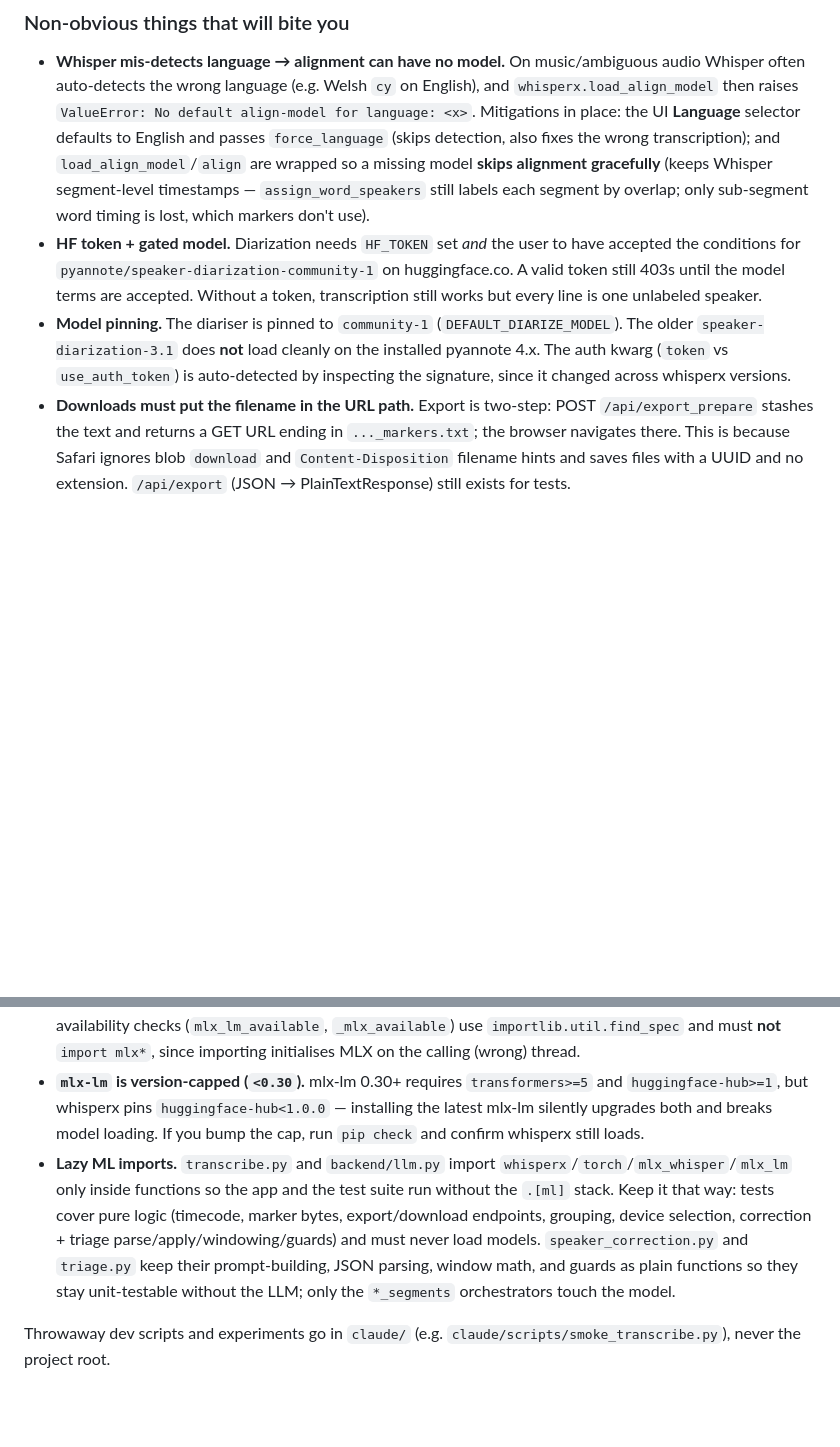
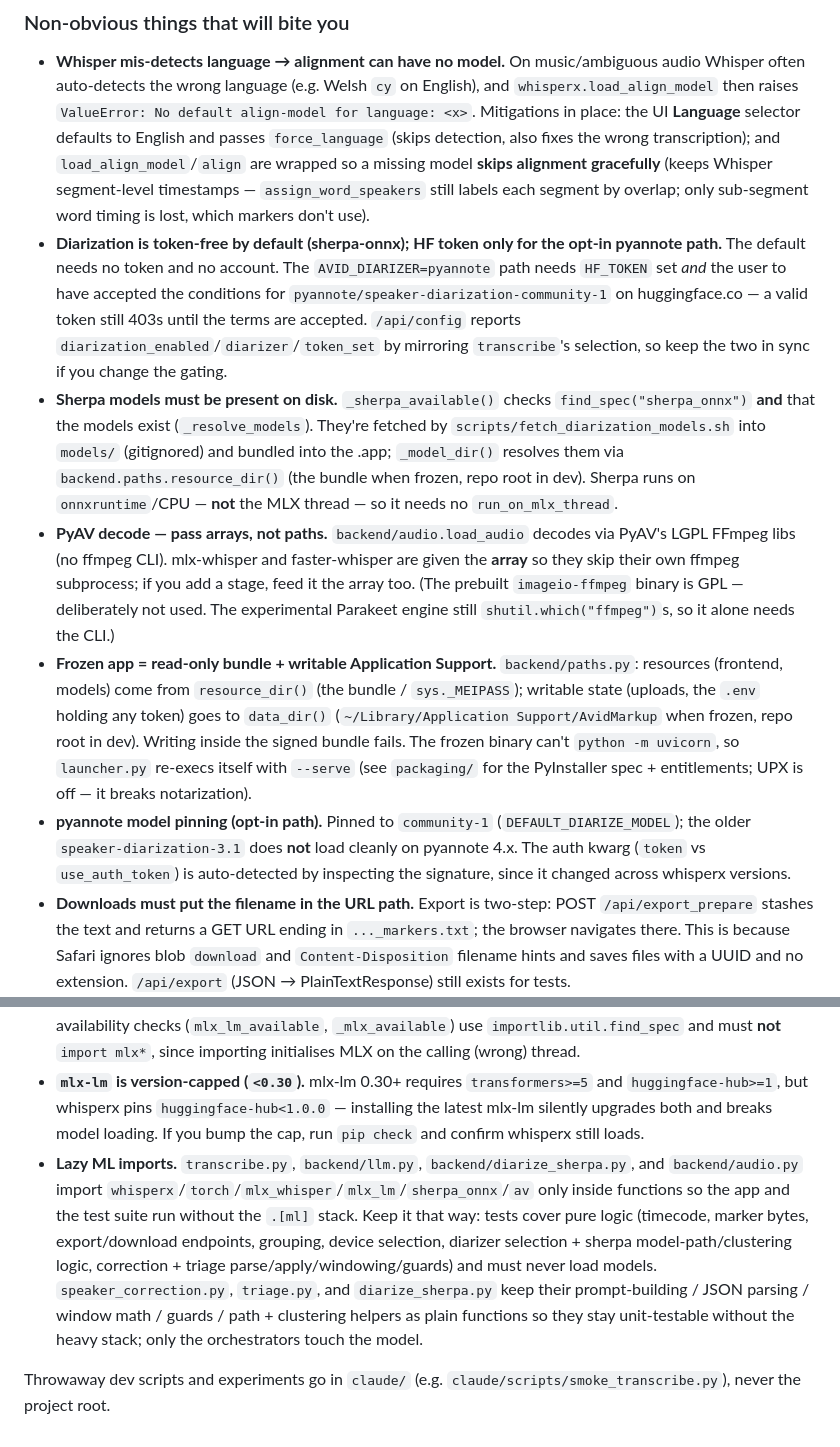
Before and after one commit to phaxe82/avid-markup, a Markdown page: CLAUDE.md, 2 parts joined by grey strips. Drawn GitHub-style; blank space fills up the shorter version.

```diff
--- a/CLAUDE.md
+++ b/CLAUDE.md
@@ -65,12 +81,15 @@ Color is capitalized and appears **twice** (fields 4 and 8); field 7 is empty. `
 ### Non-obvious things that will bite you
 
 - **Whisper mis-detects language → alignment can have no model.** On music/ambiguous audio Whisper often auto-detects the wrong language (e.g. Welsh `cy` on English), and `whisperx.load_align_model` then raises `ValueError: No default align-model for language: <x>`. Mitigations in place: the UI **Language** selector defaults to English and passes `force_language` (skips detection, also fixes the wrong transcription); and `load_align_model`/`align` are wrapped so a missing model **skips alignment gracefully** (keeps Whisper segment-level timestamps — `assign_word_speakers` still labels each segment by overlap; only sub-segment word timing is lost, which markers don't use).
-- **HF token + gated model.** Diarization needs `HF_TOKEN` set *and* the user to have accepted the conditions for `pyannote/speaker-diarization-community-1` on huggingface.co. A valid token still 403s until the model terms are accepted. Without a token, transcription still works but every line is one unlabeled speaker.
-- **Model pinning.** The diariser is pinned to `community-1` (`DEFAULT_DIARIZE_MODEL`). The older `speaker-diarization-3.1` does **not** load cleanly on the installed pyannote 4.x. The auth kwarg (`token` vs `use_auth_token`) is auto-detected by inspecting the signature, since it changed across whisperx versions.
+- **Diarization is token-free by default (sherpa-onnx); HF token only for the opt-in pyannote path.** The default needs no token and no account. The `AVID_DIARIZER=pyannote` path needs `HF_TOKEN` set *and* the user to have accepted the conditions for `pyannote/speaker-diarization-community-1` on huggingface.co — a valid token still 403s until the terms are accepted. `/api/config` reports `diarization_enabled`/`diarizer`/`token_set` by mirroring `transcribe`'s selection, so keep the two in sync if you change the gating.
+- **Sherpa models must be present on disk.** `_sherpa_available()` checks `find_spec("sherpa_onnx")` **and** that the models exist (`_resolve_models`). They're fetched by `scripts/fetch_diarization_models.sh` into `models/` (gitignored) and bundled into the .app; `_model_dir()` resolves them via `backend.paths.resource_dir()` (the bundle when frozen, repo root in dev). Sherpa runs on `onnxruntime`/CPU — **not** the MLX thread — so it needs no `run_on_mlx_thread`.
+- **PyAV decode — pass arrays, not paths.** `backend/audio.load_audio` decodes via PyAV's LGPL FFmpeg libs (no ffmpeg CLI). mlx-whisper and faster-whisper are given the **array** so they skip their own ffmpeg subprocess; if you add a stage, feed it the array too. (The prebuilt `imageio-ffmpeg` binary is GPL — deliberately not used. The experimental Parakeet engine still `shutil.which("ffmpeg")`s, so it alone needs the CLI.)
+- **Frozen app = read-only bundle + writable Application Support.** `backend/paths.py`: resources (frontend, models) come from `resource_dir()` (the bundle / `sys._MEIPASS`); writable state (uploads, the `.env` holding any token) goes to `data_dir()` (`~/Library/Application Support/AvidMarkup` when frozen, repo root in dev). Writing inside the signed bundle fails. The frozen binary can't `python -m uvicorn`, so `launcher.py` re-execs itself with `--serve` (see `packaging/` for the PyInstaller spec + entitlements; UPX is off — it breaks notarization).
+- **pyannote model pinning (opt-in path).** Pinned to `community-1` (`DEFAULT_DIARIZE_MODEL`); the older `speaker-diarization-3.1` does **not** load cleanly on pyannote 4.x. The auth kwarg (`token` vs `use_auth_token`) is auto-detected by inspecting the signature, since it changed across whisperx versions.
 - **Downloads must put the filename in the URL path.** Export is two-step: POST `/api/export_prepare` stashes the text and returns a GET URL ending in `..._markers.txt`; the browser navigates there. This is because Safari ignores blob `download` and `Content-Disposition` filename hints and saves files with a UUID and no extension. `/api/export` (JSON → PlainTextResponse) still exists for tests.
 - **Bump the asset version when editing the frontend.** `index.html` references `app.js?v=N` / `styles.css?v=N`. Increment `N` on changes or Safari serves stale JS (this previously masked working fixes as "not working").
 - **All MLX work must run on one thread** — mlx-whisper transcription *and* the mlx-lm passes. MLX binds its GPU stream to the thread that first touches it; using a model/array on another thread throws `RuntimeError: There is no Stream(gpu, 0) in current thread`. The server otherwise touches MLX from the transcription job's daemon thread (whisper + correction) and FastAPI's threadpool workers (triage), so every MLX call is funnelled through `backend.mlx_runtime.run_on_mlx_thread` (a `max_workers=1` executor): `_transcribe_mlx`, `correct_speaker_labels`, `triage_segments`. Two corollaries: (1) wrap the *whole* top-level call, never an inner helper, and never call it from the MLX thread itself (deadlocks the single worker); (2) availability checks (`mlx_lm_available`, `_mlx_available`) use `importlib.util.find_spec` and must **not** `import mlx*`, since importing initialises MLX on the calling (wrong) thread.
 - **`mlx-lm` is version-capped (`<0.30`).** mlx-lm 0.30+ requires `transformers>=5` and `huggingface-hub>=1`, but whisperx pins `huggingface-hub<1.0.0` — installing the latest mlx-lm silently upgrades both and breaks model loading. If you bump the cap, run `pip check` and confirm whisperx still loads.
-- **Lazy ML imports.** `transcribe.py` and `backend/llm.py` import `whisperx`/`torch`/`mlx_whisper`/`mlx_lm` only inside functions so the app and the test suite run without the `.[ml]` stack. Keep it that way: tests cover pure logic (timecode, marker bytes, export/download endpoints, grouping, device selection, correction + triage parse/apply/windowing/guards) and must never load models. `speaker_correction.py` and `triage.py` keep their prompt-building, JSON parsing, window math, and guards as plain functions so they stay unit-testable without the LLM; only the `*_segments` orchestrators touch the model.
+- **Lazy ML imports.** `transcribe.py`, `backend/llm.py`, `backend/diarize_sherpa.py`, and `backend/audio.py` import `whisperx`/`torch`/`mlx_whisper`/`mlx_lm`/`sherpa_onnx`/`av` only inside functions so the app and the test suite run without the `.[ml]` stack. Keep it that way: tests cover pure logic (timecode, marker bytes, export/download endpoints, grouping, device selection, diarizer selection + sherpa model-path/clustering logic, correction + triage parse/apply/windowing/guards) and must never load models. `speaker_correction.py`, `triage.py`, and `diarize_sherpa.py` keep their prompt-building / JSON parsing / window math / guards / path + clustering helpers as plain functions so they stay unit-testable without the heavy stack; only the orchestrators touch the model.
 
 Throwaway dev scripts and experiments go in `claude/` (e.g. `claude/scripts/smoke_transcribe.py`), never the project root.
```
Also changed, not shown: other parts of CLAUDE.md (+25 -9 lines).
